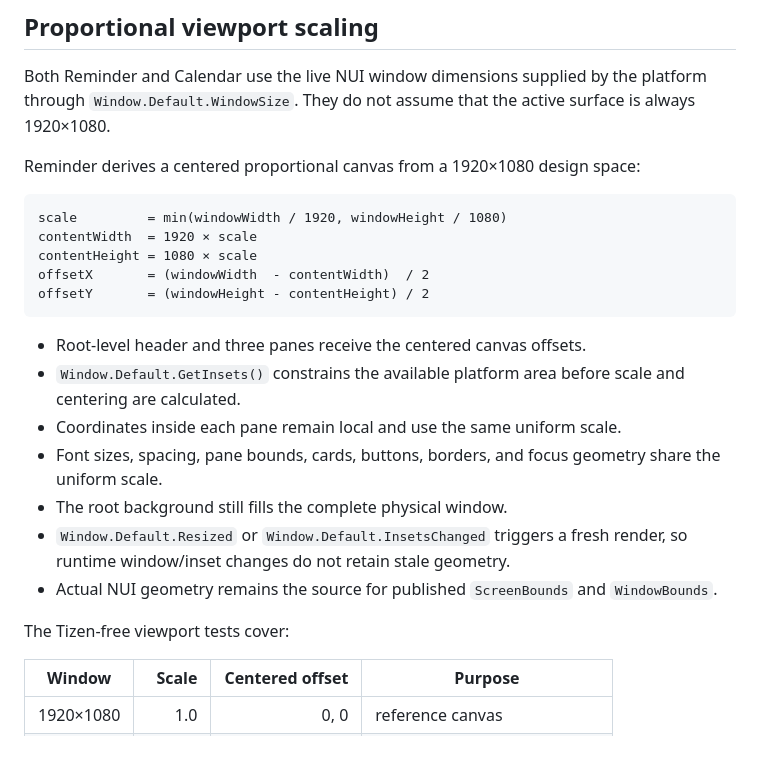
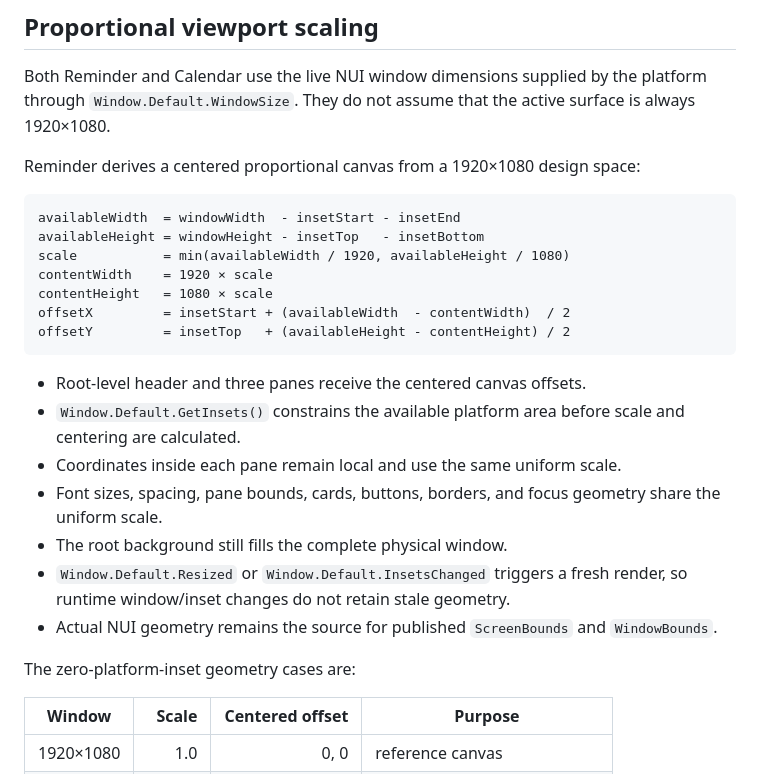
Before and after one commit to hjhun/tizen-action-examples, a Markdown page: Reminder/README.md, the part around the change. GitHub-like rendering; blank space fills up the shorter version.

Commit message:
docs: clarify inset-aware Reminder scaling
Document the available-area calculation and inset-relative centered
offsets used by the Reminder viewport implementation.

Co-Authored-By: Codex <noreply@openai.com>
Signed-off-by: Hwankyu Jhun <h.jhun@samsung.com>

````diff
--- a/Reminder/README.md
+++ b/Reminder/README.md
@@ -50,11 +50,13 @@ Both Reminder and Calendar use the live NUI window dimensions supplied by the pl
 Reminder derives a centered proportional canvas from a 1920×1080 design space:
 
 ```text
-scale         = min(windowWidth / 1920, windowHeight / 1080)
-contentWidth  = 1920 × scale
-contentHeight = 1080 × scale
-offsetX       = (windowWidth  - contentWidth)  / 2
-offsetY       = (windowHeight - contentHeight) / 2
+availableWidth  = windowWidth  - insetStart - insetEnd
+availableHeight = windowHeight - insetTop   - insetBottom
+scale           = min(availableWidth / 1920, availableHeight / 1080)
+contentWidth    = 1920 × scale
+contentHeight   = 1080 × scale
+offsetX         = insetStart + (availableWidth  - contentWidth)  / 2
+offsetY         = insetTop   + (availableHeight - contentHeight) / 2
 ```
 
 - Root-level header and three panes receive the centered canvas offsets.
@@ -65,7 +67,7 @@ offsetY       = (windowHeight - contentHeight) / 2
 - `Window.Default.Resized` or `Window.Default.InsetsChanged` triggers a fresh render, so runtime window/inset changes do not retain stale geometry.
 - Actual NUI geometry remains the source for published `ScreenBounds` and `WindowBounds`.
 
-The Tizen-free viewport tests cover:
+The zero-platform-inset geometry cases are:
 
 | Window | Scale | Centered offset | Purpose |
 |---|---:|---:|---|
````
